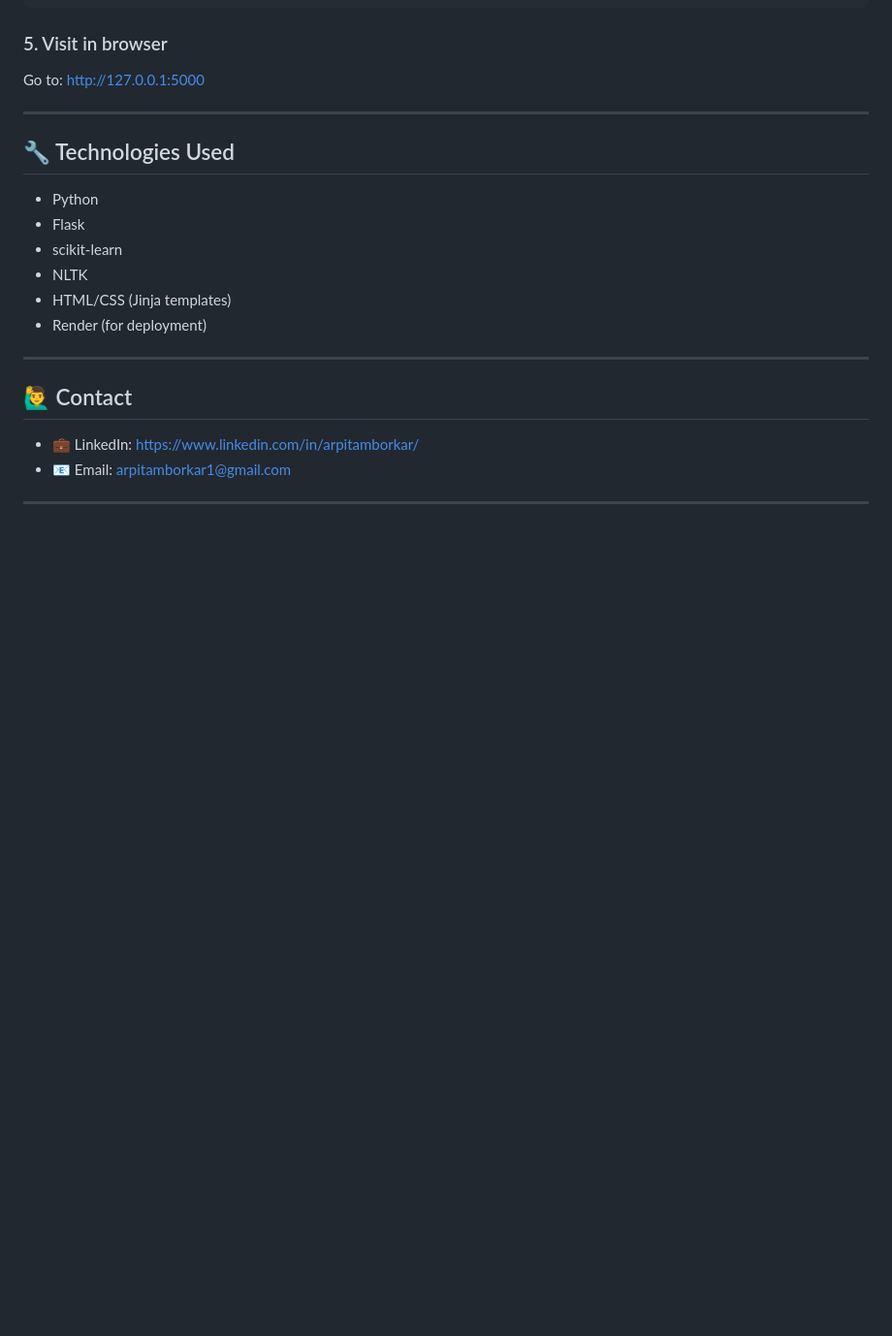
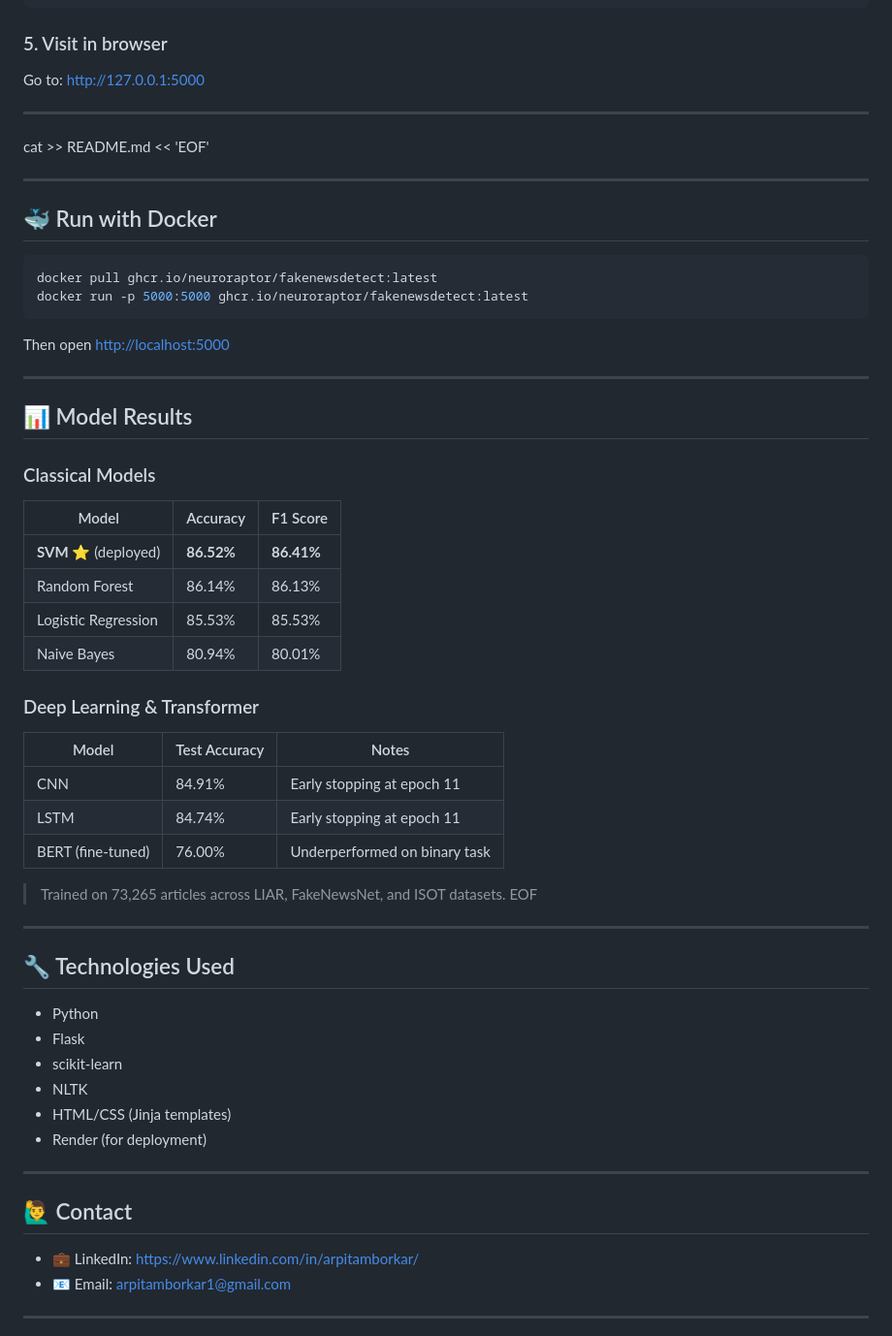
Before and after one commit to NeuroRaptor/FakeNewsDetect, a Markdown page: README.md, the part around the change. Shown at 97% size. Drawn GitHub-style; blank space fills up the shorter version.

Commit message:
docs: add Docker pull section and model results table

````diff
--- a/README.md
+++ b/README.md
@@ -99,6 +99,42 @@ Go to: [http://127.0.0.1:5000](http://127.0.0.1:5000)
 
 ---
 
+cat >> README.md << 'EOF'
+
+---
+
+## 🐳 Run with Docker
+```bash
+docker pull ghcr.io/neuroraptor/fakenewsdetect:latest
+docker run -p 5000:5000 ghcr.io/neuroraptor/fakenewsdetect:latest
+```
+
+Then open [http://localhost:5000](http://localhost:5000)
+
+---
+
+## 📊 Model Results
+
+### Classical Models
+
+| Model | Accuracy | F1 Score |
+|-------|----------|----------|
+| **SVM** ⭐ (deployed) | **86.52%** | **86.41%** |
+| Random Forest | 86.14% | 86.13% |
+| Logistic Regression | 85.53% | 85.53% |
+| Naive Bayes | 80.94% | 80.01% |
+
+### Deep Learning & Transformer
+
+| Model | Test Accuracy | Notes |
+|-------|--------------|-------|
+| CNN | 84.91% | Early stopping at epoch 11 |
+| LSTM | 84.74% | Early stopping at epoch 11 |
+| BERT (fine-tuned) | 76.00% | Underperformed on binary task |
+
+> Trained on 73,265 articles across LIAR, FakeNewsNet, and ISOT datasets.
+EOF
+---
 ## 🔧 Technologies Used
 
 - Python
````
